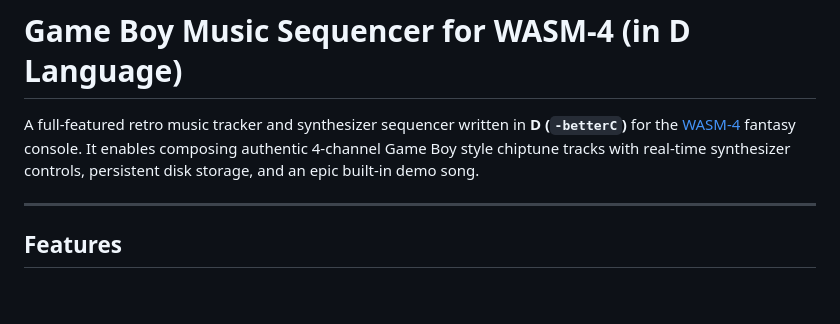
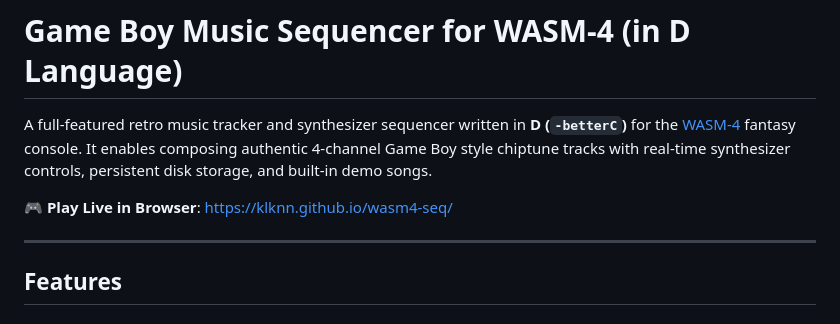
Before and after one commit to klknn/wasm4-seq, a Markdown page: README.md, the part around the change. Rendered like a GitHub page; blank space fills up the shorter version.

Commit message:
docs: Add live demo link to README

```diff
--- a/README.md
+++ b/README.md
@@ -1,6 +1,8 @@
 # Game Boy Music Sequencer for WASM-4 (in D Language)
 
-A full-featured retro music tracker and synthesizer sequencer written in **D (`-betterC`)** for the [WASM-4](https://wasm4.org) fantasy console. It enables composing authentic 4-channel Game Boy style chiptune tracks with real-time synthesizer controls, persistent disk storage, and an epic built-in demo song.
+A full-featured retro music tracker and synthesizer sequencer written in **D (`-betterC`)** for the [WASM-4](https://wasm4.org) fantasy console. It enables composing authentic 4-channel Game Boy style chiptune tracks with real-time synthesizer controls, persistent disk storage, and built-in demo songs.
+
+🎮 **Play Live in Browser**: [https://klknn.github.io/wasm4-seq/](https://klknn.github.io/wasm4-seq/)
 
 ---
 
```
